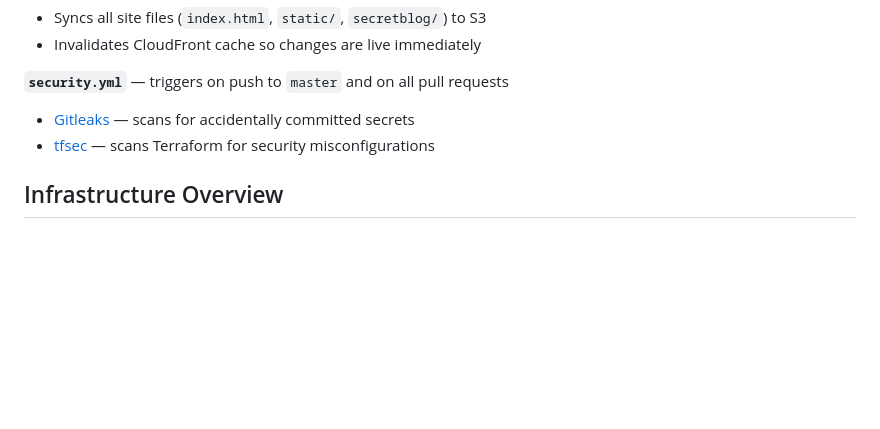
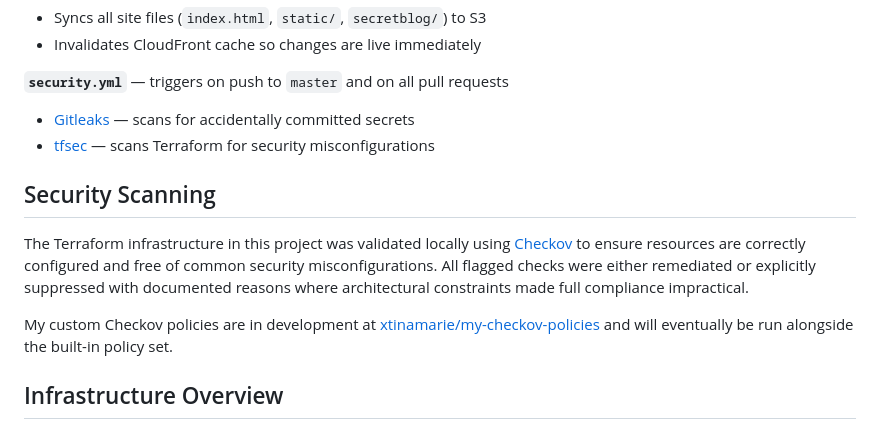
Before and after one commit to xtinamarie/xtinamarie.github.io, a Markdown page: README.md, the part around the change. GitHub-like rendering; blank space fills up the shorter version.

Commit message:
Updating README - with checkov

```diff
--- a/README.md
+++ b/README.md
@@ -162,6 +162,12 @@ Once secrets are set, every push to `master` automatically syncs files to S3 and
 - [Gitleaks](https://github.com/gitleaks/gitleaks) — scans for accidentally committed secrets
 - [tfsec](https://github.com/aquasecurity/tfsec) — scans Terraform for security misconfigurations
 
+## Security Scanning
+
+The Terraform infrastructure in this project was validated locally using [Checkov](https://www.checkov.io/) to ensure resources are correctly configured and free of common security misconfigurations. All flagged checks were either remediated or explicitly suppressed with documented reasons where architectural constraints made full compliance impractical.
+
+My custom Checkov policies are in development at [xtinamarie/my-checkov-policies](https://github.com/xtinamarie/my-checkov-policies) and will eventually be run alongside the built-in policy set.
+
 ## Infrastructure Overview
 
 - **S3** — private primary bucket (us-east-1) with versioning, KMS customer-managed encryption, lifecycle policies (noncurrent versions expire after 30 days), EventBridge notifications, and all public access blocked. Only accessible via CloudFront using Origin Access Control (OAC).
```
